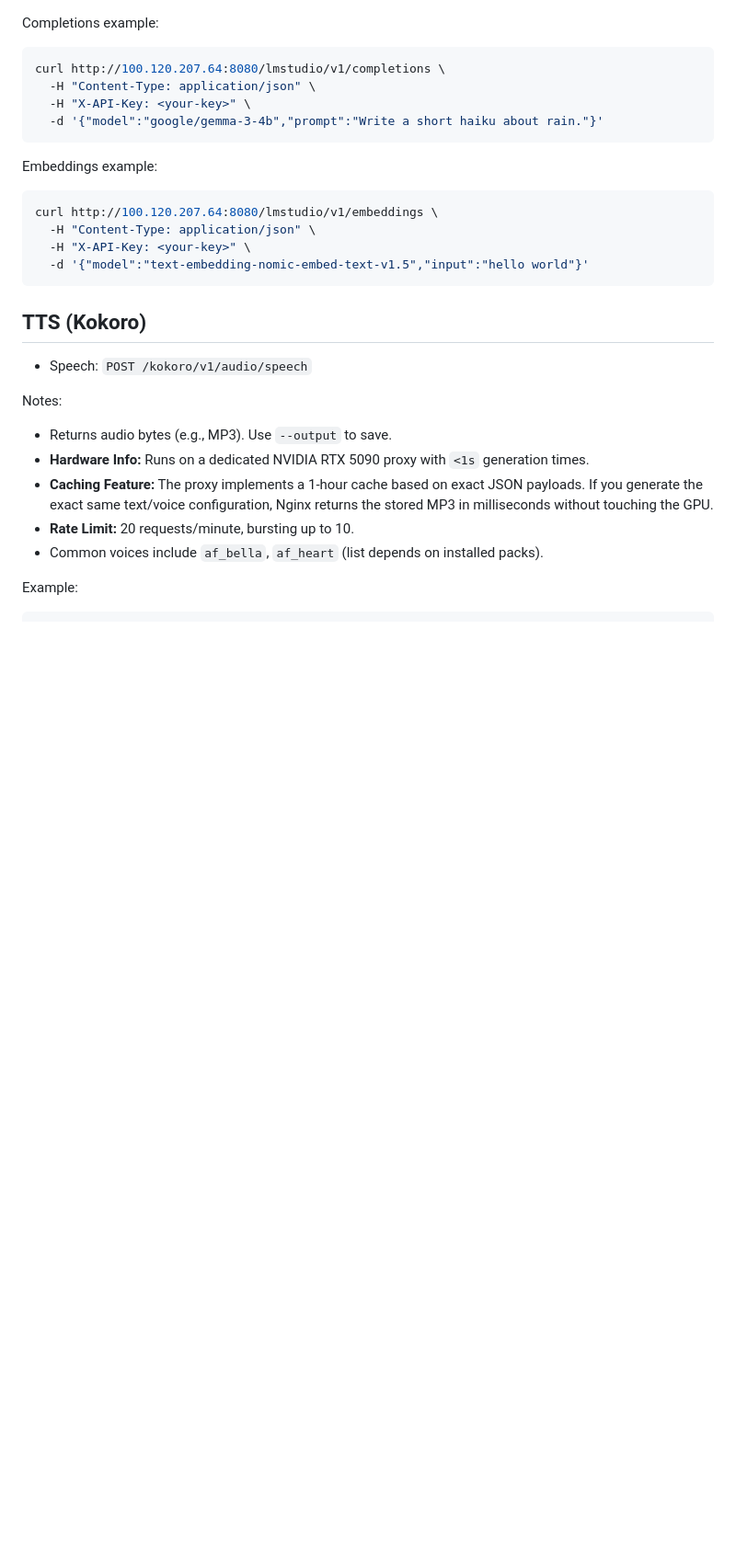
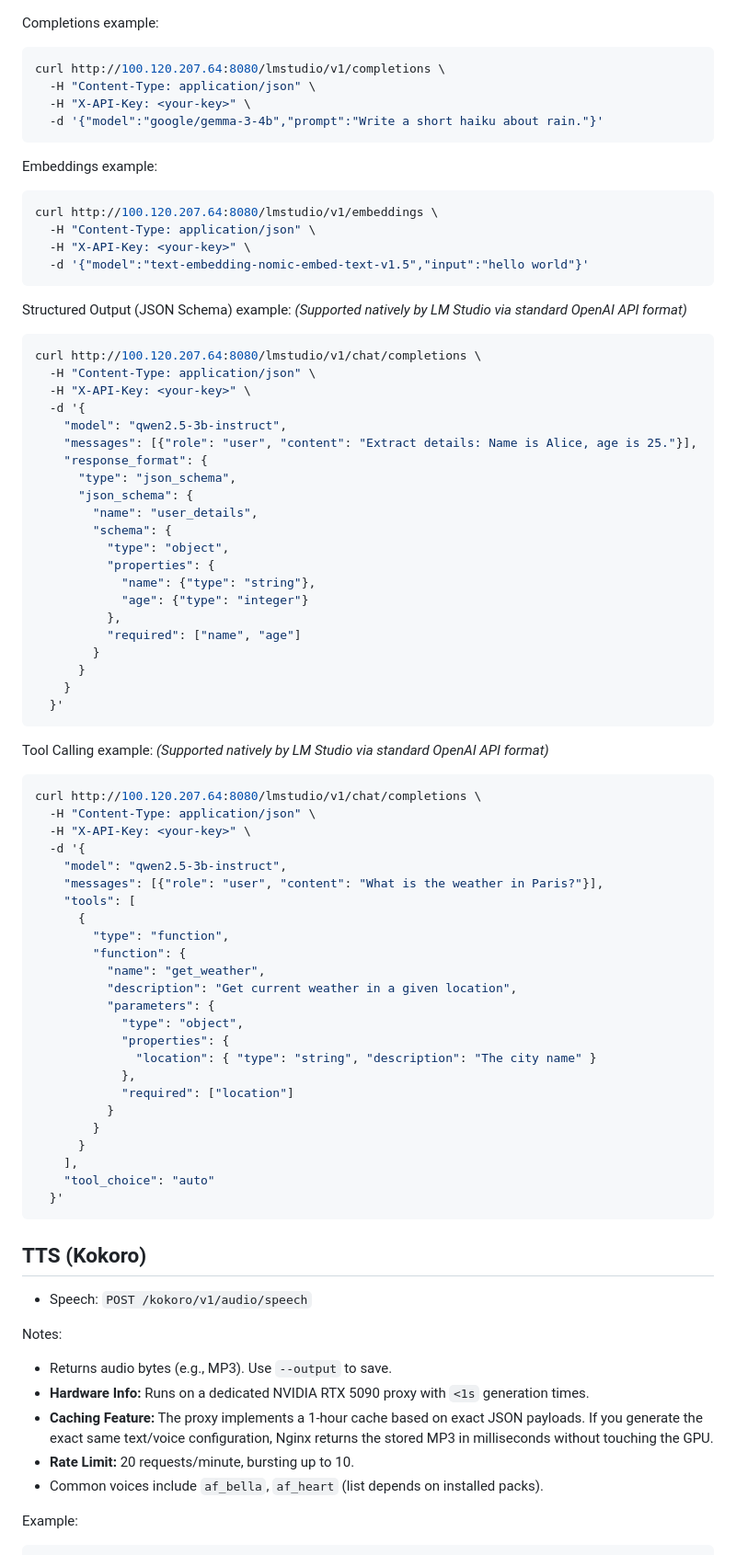
Before and after one commit to batinium/docker_ai_hub, a Markdown page: AI_HUB_AGENT_GUIDE.md, the part around the change. Shown at 92% size. GitHub-like rendering; blank space fills up the shorter version.

Commit message:
docs: add structured output and tool calling examples for LM Studio api

````diff
--- a/AI_HUB_AGENT_GUIDE.md
+++ b/AI_HUB_AGENT_GUIDE.md
@@ -68,6 +68,63 @@ curl http://100.120.207.64:8080/lmstudio/v1/embeddings \
   -H "Content-Type: application/json" \
   -H "X-API-Key: <your-key>" \
   -d '{"model":"text-embedding-nomic-embed-text-v1.5","input":"hello world"}'
+```
+
+Structured Output (JSON Schema) example:
+*(Supported natively by LM Studio via standard OpenAI API format)*
+
+```bash
+curl http://100.120.207.64:8080/lmstudio/v1/chat/completions \
+  -H "Content-Type: application/json" \
+  -H "X-API-Key: <your-key>" \
+  -d '{
+    "model": "qwen2.5-3b-instruct",
+    "messages": [{"role": "user", "content": "Extract details: Name is Alice, age is 25."}],
+    "response_format": {
+      "type": "json_schema",
+      "json_schema": {
+        "name": "user_details",
+        "schema": {
+          "type": "object",
+          "properties": {
+            "name": {"type": "string"},
+            "age": {"type": "integer"}
+          },
+          "required": ["name", "age"]
+        }
+      }
+    }
+  }'
+```
+
+Tool Calling example:
+*(Supported natively by LM Studio via standard OpenAI API format)*
+
+```bash
+curl http://100.120.207.64:8080/lmstudio/v1/chat/completions \
+  -H "Content-Type: application/json" \
+  -H "X-API-Key: <your-key>" \
+  -d '{
+    "model": "qwen2.5-3b-instruct",
+    "messages": [{"role": "user", "content": "What is the weather in Paris?"}],
+    "tools": [
+      {
+        "type": "function",
+        "function": {
+          "name": "get_weather",
+          "description": "Get current weather in a given location",
+          "parameters": {
+            "type": "object",
+            "properties": {
+              "location": { "type": "string", "description": "The city name" }
+            },
+            "required": ["location"]
+          }
+        }
+      }
+    ],
+    "tool_choice": "auto"
+  }'
 ```
 
 ## TTS (Kokoro)
````
